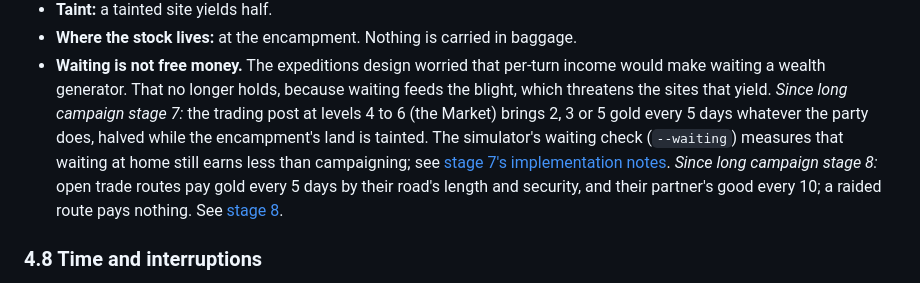
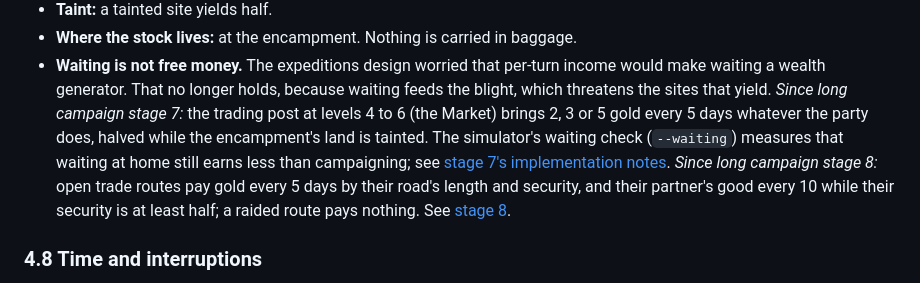
Before and after one commit to ginstrom/yomi, a Markdown page: docs/designs/blight.md, the part around one of its changes. Drawn GitHub-style.

```diff
--- a/docs/designs/blight.md
+++ b/docs/designs/blight.md
@@ -168,7 +168,7 @@ The party's power is its levels only, so a new party of three at level 1 pushes
 - **Where the stock lives:** at the encampment. Nothing is carried in baggage.
 - **Waiting is not free money.** The expeditions design worried that per-turn income would make waiting a wealth generator. That no longer holds, because waiting feeds the blight, which threatens the sites that yield.
   *Since long campaign stage 7:* the trading post at levels 4 to 6 (the Market) brings 2, 3 or 5 gold every 5 days whatever the party does, halved while the encampment's land is tainted. The simulator's waiting check (`--waiting`) measures that waiting at home still earns less than campaigning; see [stage 7's implementation notes](long-campaign/stage-07-site-improvements-and-markets.md#implementation-notes).
-  *Since long campaign stage 8:* open trade routes pay gold every 5 days by their road's length and security, and their partner's good every 10; a raided route pays nothing. See [stage 8](long-campaign/stage-08-trade-routes.md).
+  *Since long campaign stage 8:* open trade routes pay gold every 5 days by their road's length and security, and their partner's good every 10 while their security is at least half; a raided route pays nothing. See [stage 8](long-campaign/stage-08-trade-routes.md).
 
 ### 4.8 Time and interruptions
 
```
Also changed, not shown: other parts of docs/designs/blight.md (+1 -1 lines), docs/manual/README.md (+1 -1 lines), src/game/CLAUDE.md (+1 -1 lines), docs/manual/images/world-road.png, 3 other files.
